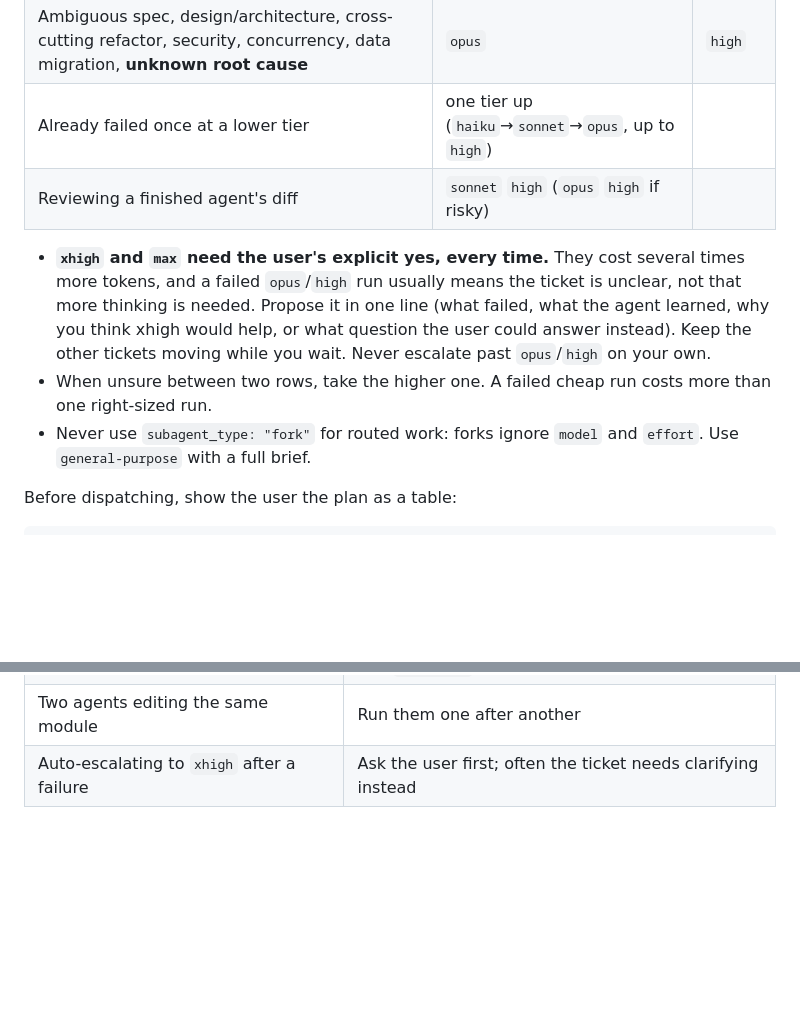
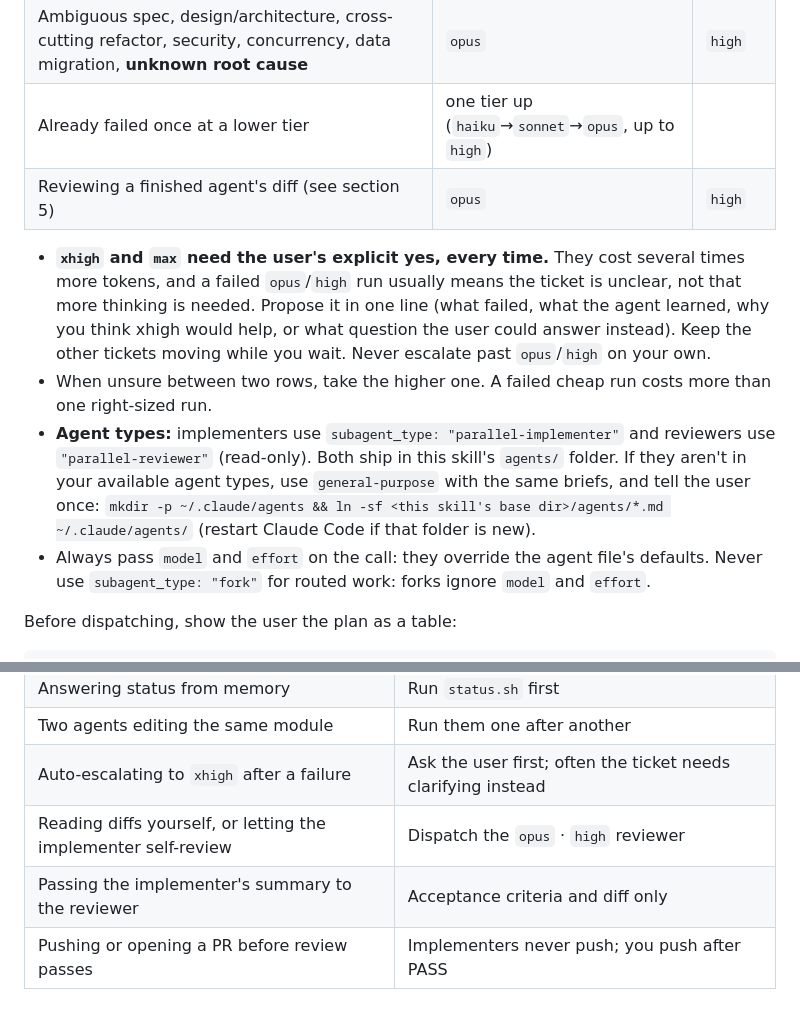
Before and after one commit to DannyKuk/parallel-work, a Markdown page: SKILL.md, 2 parts joined by grey strips. GitHub-like rendering; blank space fills up the shorter version.

```diff
--- a/SKILL.md
+++ b/SKILL.md
@@ -28,11 +28,12 @@ This skill is your explicit instruction to set `model` and `effort` on every Age
 | Clear spec but tricky logic, many files, or unfamiliar subsystem | `sonnet` | `high` |
 | Ambiguous spec, design/architecture, cross-cutting refactor, security, concurrency, data migration, **unknown root cause** | `opus` | `high` |
 | Already failed once at a lower tier | one tier up (`haiku`→`sonnet`→`opus`, up to `high`) | |
-| Reviewing a finished agent's diff | `sonnet` `high` (`opus` `high` if risky) | |
+| Reviewing a finished agent's diff (see section 5) | `opus` | `high` |
 
 - **`xhigh` and `max` need the user's explicit yes, every time.** They cost several times more tokens, and a failed `opus`/`high` run usually means the ticket is unclear, not that more thinking is needed. Propose it in one line (what failed, what the agent learned, why you think xhigh would help, or what question the user could answer instead). Keep the other tickets moving while you wait. Never escalate past `opus`/`high` on your own.
 - When unsure between two rows, take the higher one. A failed cheap run costs more than one right-sized run.
-- Never use `subagent_type: "fork"` for routed work: forks ignore `model` and `effort`. Use `general-purpose` with a full brief.
+- **Agent types:** implementers use `subagent_type: "parallel-implementer"` and reviewers use `"parallel-reviewer"` (read-only). Both ship in this skill's `agents/` folder. If they aren't in your available agent types, use `general-purpose` with the same briefs, and tell the user once: `mkdir -p ~/.claude/agents && ln -sf <this skill's base dir>/agents/*.md ~/.claude/agents/` (restart Claude Code if that folder is new).
+- Always pass `model` and `effort` on the call: they override the agent file's defaults. Never use `subagent_type: "fork"` for routed work: forks ignore `model` and `effort`.
 
 Before dispatching, show the user the plan as a table:
 
@@ -94,3 +118,6 @@ milestones in your final report instead.
 | Answering status from memory | Run `status.sh` first |
 | Two agents editing the same module | Run them one after another |
 | Auto-escalating to `xhigh` after a failure | Ask the user first; often the ticket needs clarifying instead |
+| Reading diffs yourself, or letting the implementer self-review | Dispatch the `opus` · `high` reviewer |
+| Passing the implementer's summary to the reviewer | Acceptance criteria and diff only |
+| Pushing or opening a PR before review passes | Implementers never push; you push after PASS |
```
Also changed, not shown: other parts of SKILL.md (+26 -3 lines), README.md (+19 -6 lines), agents/parallel-implementer.md (added, +22 -0 lines), agents/parallel-reviewer.md (added, +36 -0 lines), .github/readme/flow.png.
